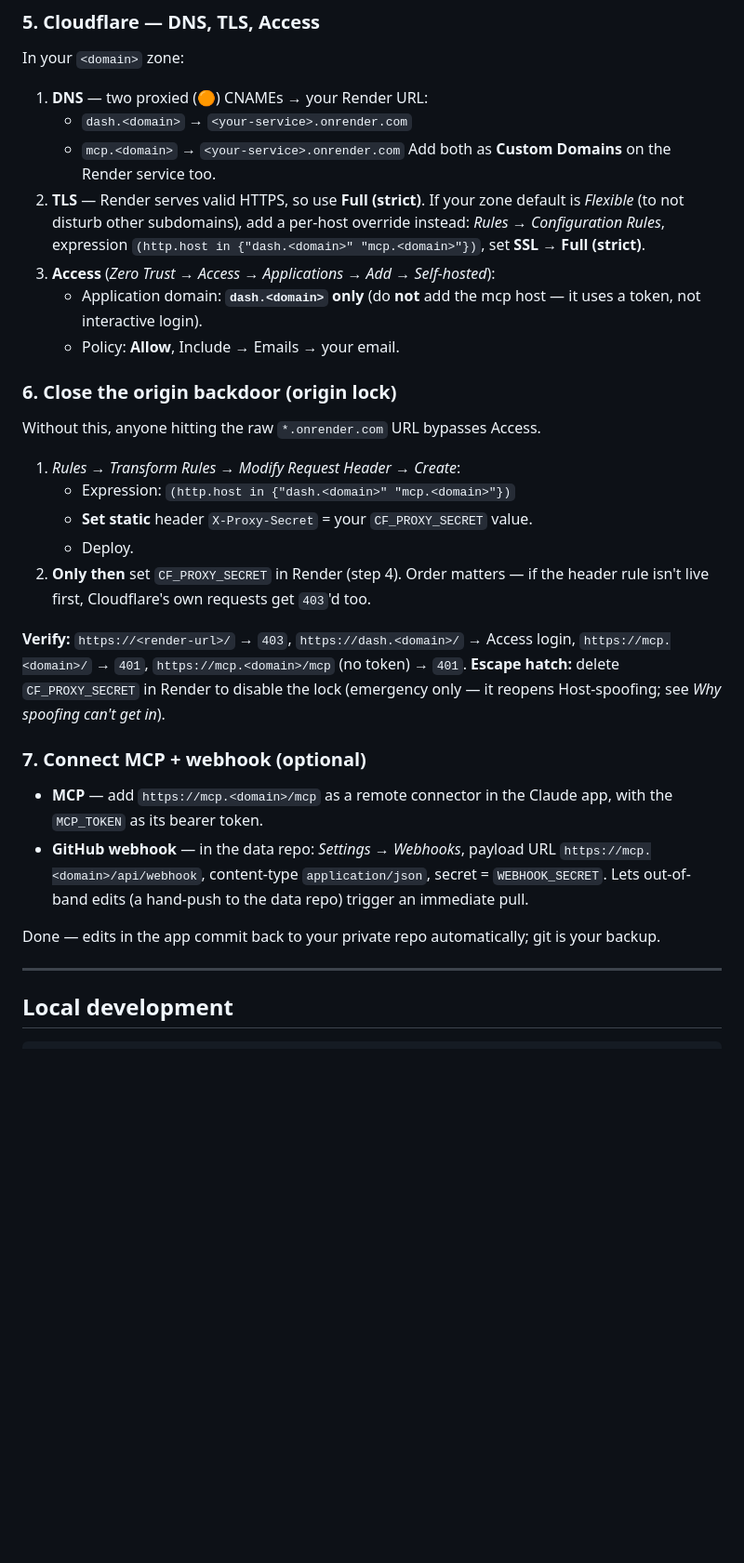
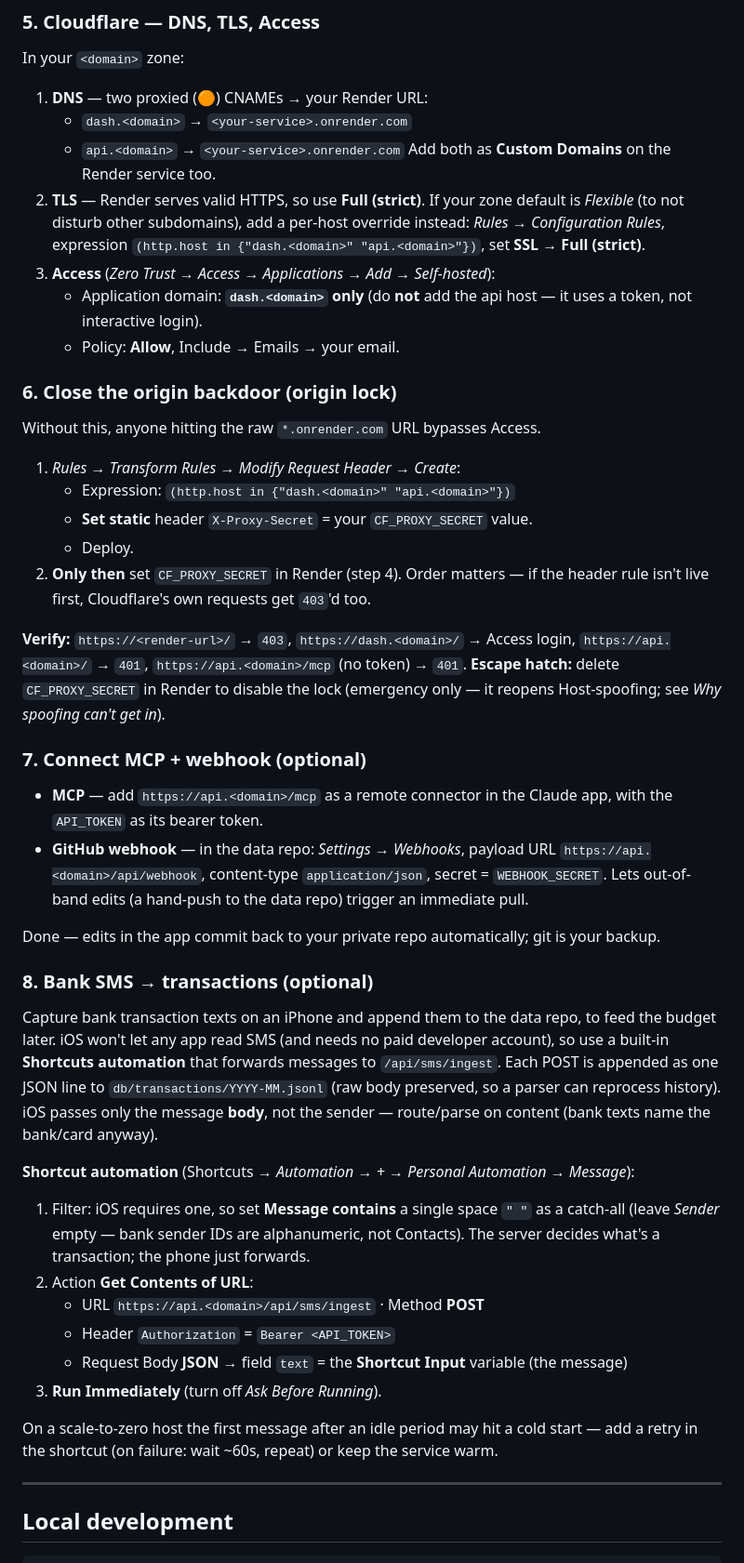
Before and after one commit to kmirzavaziri/personal-dashboard, a Markdown page: README.md, the part around one of its changes. Shown at 93% size. Rendered like a GitHub page; blank space fills up the shorter version.

Commit message:
docs(readme): rename mcp host/token to api; document SMS ingest + iOS Shortcut
Co-Authored-By: Claude Opus 4.8 <noreply@anthropic.com>
Claude-Session: https://claude.ai/code/session_01Qa4MamgCHbDNkDAzXaND7c

```diff
--- a/README.md
+++ b/README.md
@@ -115,14 +115,14 @@ In your `<domain>` zone:
 
 1. **DNS** — two proxied (🟠) CNAMEs → your Render URL:
    - `dash.<domain>` → `<your-service>.onrender.com`
-   - `mcp.<domain>`  → `<your-service>.onrender.com`
+   - `api.<domain>`  → `<your-service>.onrender.com`
    Add both as **Custom Domains** on the Render service too.
 2. **TLS** — Render serves valid HTTPS, so use **Full (strict)**. If your zone default is
    *Flexible* (to not disturb other subdomains), add a per-host override instead:
    *Rules → Configuration Rules*, expression
-   `(http.host in {"dash.<domain>" "mcp.<domain>"})`, set **SSL → Full (strict)**.
+   `(http.host in {"dash.<domain>" "api.<domain>"})`, set **SSL → Full (strict)**.
 3. **Access** (*Zero Trust → Access → Applications → Add → Self-hosted*):
-   - Application domain: **`dash.<domain>` only** (do **not** add the mcp host — it uses a
+   - Application domain: **`dash.<domain>` only** (do **not** add the api host — it uses a
      token, not interactive login).
    - Policy: **Allow**, Include → Emails → your email.
 
@@ -130,25 +130,46 @@ In your `<domain>` zone:
 Without this, anyone hitting the raw `*.onrender.com` URL bypasses Access.
 
 1. *Rules → Transform Rules → Modify Request Header → Create*:
-   - Expression: `(http.host in {"dash.<domain>" "mcp.<domain>"})`
+   - Expression: `(http.host in {"dash.<domain>" "api.<domain>"})`
    - **Set static** header `X-Proxy-Secret` = your `CF_PROXY_SECRET` value.
    - Deploy.
 2. **Only then** set `CF_PROXY_SECRET` in Render (step 4). Order matters — if the header rule
    isn't live first, Cloudflare's own requests get `403`'d too.
 
 **Verify:** `https://<render-url>/` → `403`, `https://dash.<domain>/` → Access login,
-`https://mcp.<domain>/` → `401`, `https://mcp.<domain>/mcp` (no token) → `401`.
+`https://api.<domain>/` → `401`, `https://api.<domain>/mcp` (no token) → `401`.
 **Escape hatch:** delete `CF_PROXY_SECRET` in Render to disable the lock (emergency only — it
 reopens Host-spoofing; see *Why spoofing can't get in*).
 
 ### 7. Connect MCP + webhook (optional)
-- **MCP** — add `https://mcp.<domain>/mcp` as a remote connector in the Claude app, with the
-  `MCP_TOKEN` as its bearer token.
+- **MCP** — add `https://api.<domain>/mcp` as a remote connector in the Claude app, with the
+  `API_TOKEN` as its bearer token.
 - **GitHub webhook** — in the data repo: *Settings → Webhooks*, payload URL
-  `https://mcp.<domain>/api/webhook`, content-type `application/json`, secret = `WEBHOOK_SECRET`.
+  `https://api.<domain>/api/webhook`, content-type `application/json`, secret = `WEBHOOK_SECRET`.
   Lets out-of-band edits (a hand-push to the data repo) trigger an immediate pull.
 
 Done — edits in the app commit back to your private repo automatically; git is your backup.
+
+### 8. Bank SMS → transactions (optional)
+Capture bank transaction texts on an iPhone and append them to the data repo, to feed the
+budget later. iOS won't let any app read SMS (and needs no paid developer account), so use a
+built-in **Shortcuts automation** that forwards messages to `/api/sms/ingest`. Each POST is
+appended as one JSON line to `db/transactions/YYYY-MM.jsonl` (raw body preserved, so a parser
+can reprocess history). iOS passes only the message **body**, not the sender — route/parse on
+content (bank texts name the bank/card anyway).
+
+**Shortcut automation** (Shortcuts → *Automation → + → Personal Automation → Message*):
+1. Filter: iOS requires one, so set **Message contains** a single space `" "` as a catch-all
+   (leave *Sender* empty — bank sender IDs are alphanumeric, not Contacts). The server decides
+   what's a transaction; the phone just forwards.
+2. Action **Get Contents of URL**:
+   - URL `https://api.<domain>/api/sms/ingest` · Method **POST**
+   - Header `Authorization` = `Bearer <API_TOKEN>`
+   - Request Body **JSON** → field `text` = the **Shortcut Input** variable (the message)
+3. **Run Immediately** (turn off *Ask Before Running*).
+
+On a scale-to-zero host the first message after an idle period may hit a cold start — add a
+retry in the shortcut (on failure: wait ~60s, repeat) or keep the service warm.
 
 ---
 
```
Also changed, not shown: other parts of README.md (+9 -8 lines).
